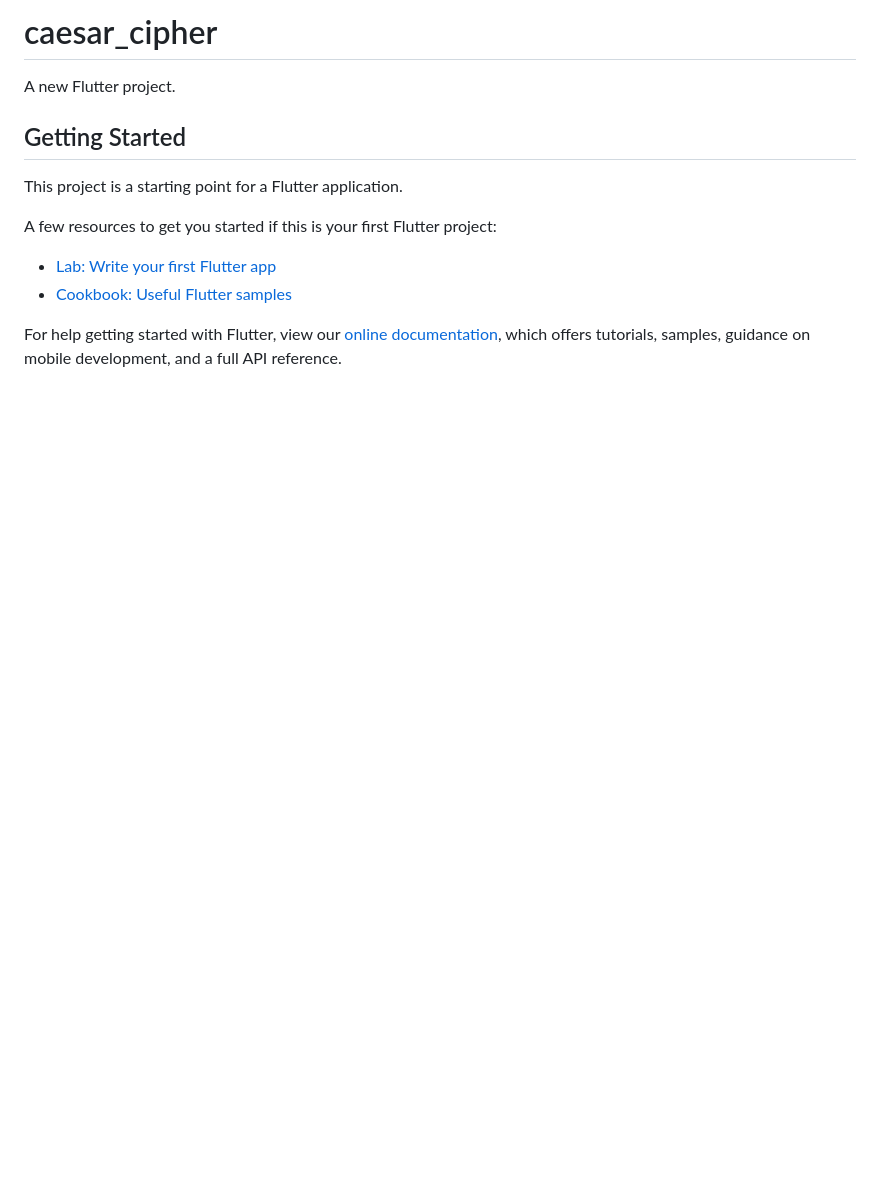
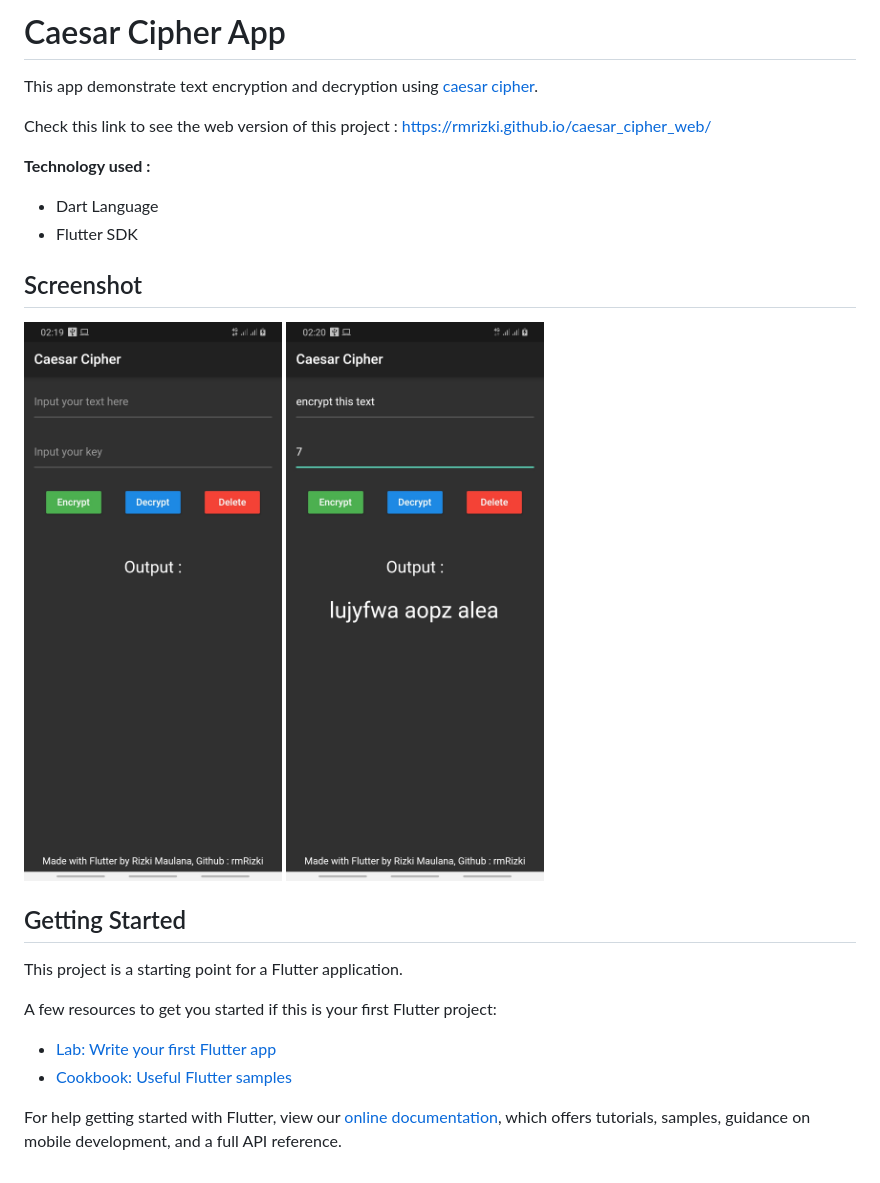
Before and after one commit to rmRizki/caesar-cipher, a Markdown page: README.md, the part around the change. GitHub-like rendering; pictures changed too: images/ss1.jpeg (added), images/ss2.jpeg (added); blank space fills up the shorter version.

```diff
--- a/README.md
+++ b/README.md
@@ -1,6 +1,18 @@
-# caesar_cipher
+# Caesar Cipher App
 
-A new Flutter project.
+This app demonstrate text encryption and decryption using [caesar cipher](https://en.wikipedia.org/wiki/Caesar_cipher).
+
+Check this link to see the web version of this project : <https://rmrizki.github.io/caesar_cipher_web/>
+
+**Technology used :**
+
+- Dart Language
+- Flutter SDK
+
+## Screenshot
+
+![ss1](images/ss1.jpeg)
+![ss2](images/ss2.jpeg)
 
 ## Getting Started
 
```
